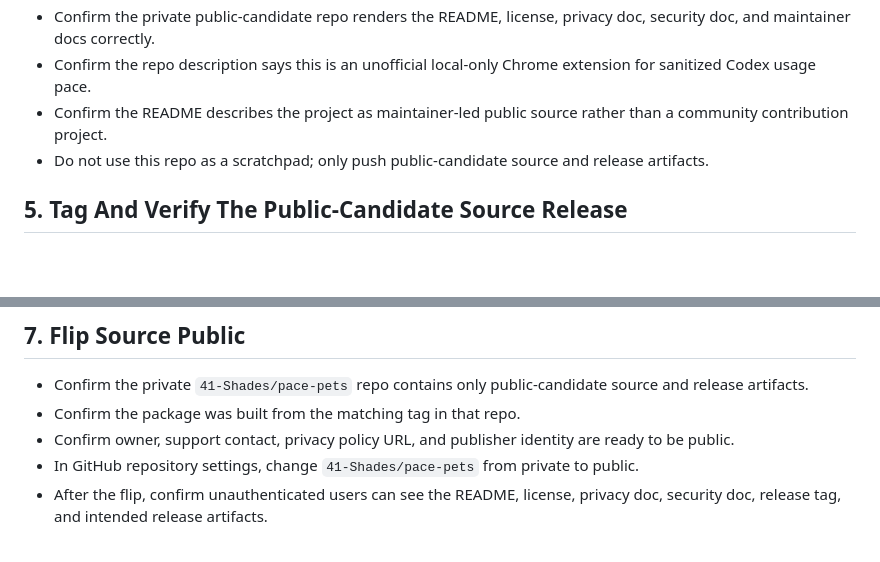
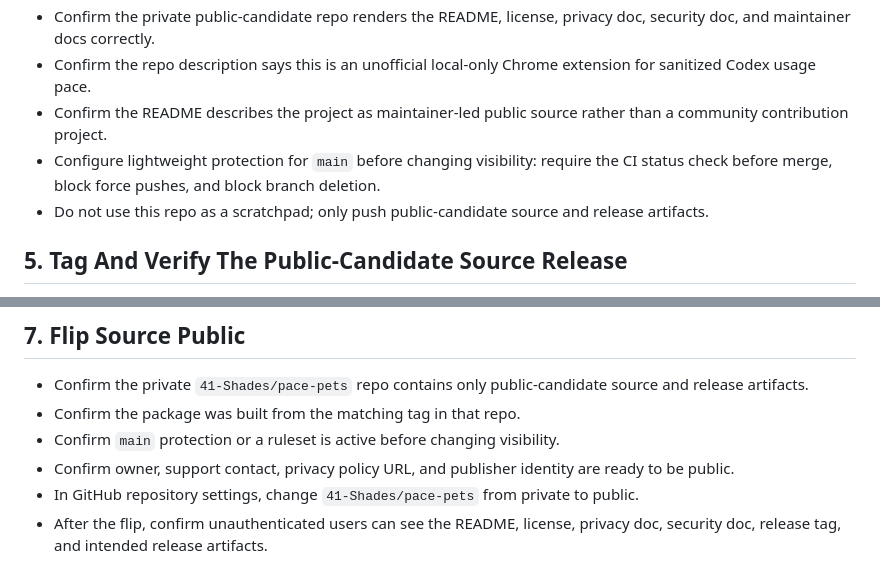
Before and after one commit to 41-Shades/pace-pets, a Markdown page: docs/guides/maintainer-launch-checklist.md, 2 parts joined by grey strips. Rendered like a GitHub page; blank space fills up the shorter version.

Commit message:
docs: add branch protection launch gate

```diff
--- a/docs/guides/maintainer-launch-checklist.md
+++ b/docs/guides/maintainer-launch-checklist.md
@@ -67,6 +67,7 @@ Run broader checks such as `npm run check`, `npm run security:check`, or `npm ru
 - Confirm the private public-candidate repo renders the README, license, privacy doc, security doc, and maintainer docs correctly.
 - Confirm the repo description says this is an unofficial local-only Chrome extension for sanitized Codex usage pace.
 - Confirm the README describes the project as maintainer-led public source rather than a community contribution project.
+- Configure lightweight protection for `main` before changing visibility: require the CI status check before merge, block force pushes, and block branch deletion.
 - Do not use this repo as a scratchpad; only push public-candidate source and release artifacts.
 
 ## 5. Tag And Verify The Public-Candidate Source Release
@@ -108,6 +109,7 @@ Do not submit the package unless the `.release.json` file says `workingTreeClean
 
 - Confirm the private `41-Shades/pace-pets` repo contains only public-candidate source and release artifacts.
 - Confirm the package was built from the matching tag in that repo.
+- Confirm `main` protection or a ruleset is active before changing visibility.
 - Confirm owner, support contact, privacy policy URL, and publisher identity are ready to be public.
 - In GitHub repository settings, change `41-Shades/pace-pets` from private to public.
 - After the flip, confirm unauthenticated users can see the README, license, privacy doc, security doc, release tag, and intended release artifacts.
```
Also changed, not shown: docs/guides/clean-public-export.md (+2 -1 lines).
